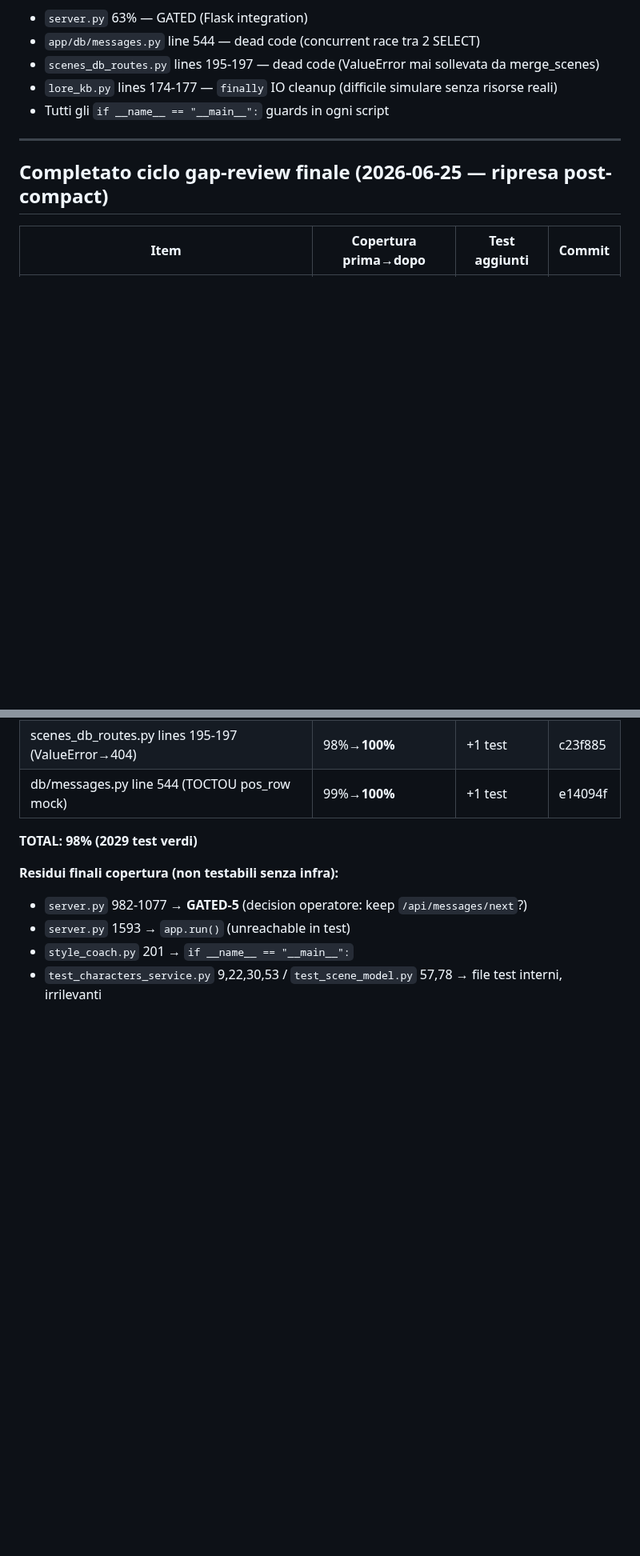
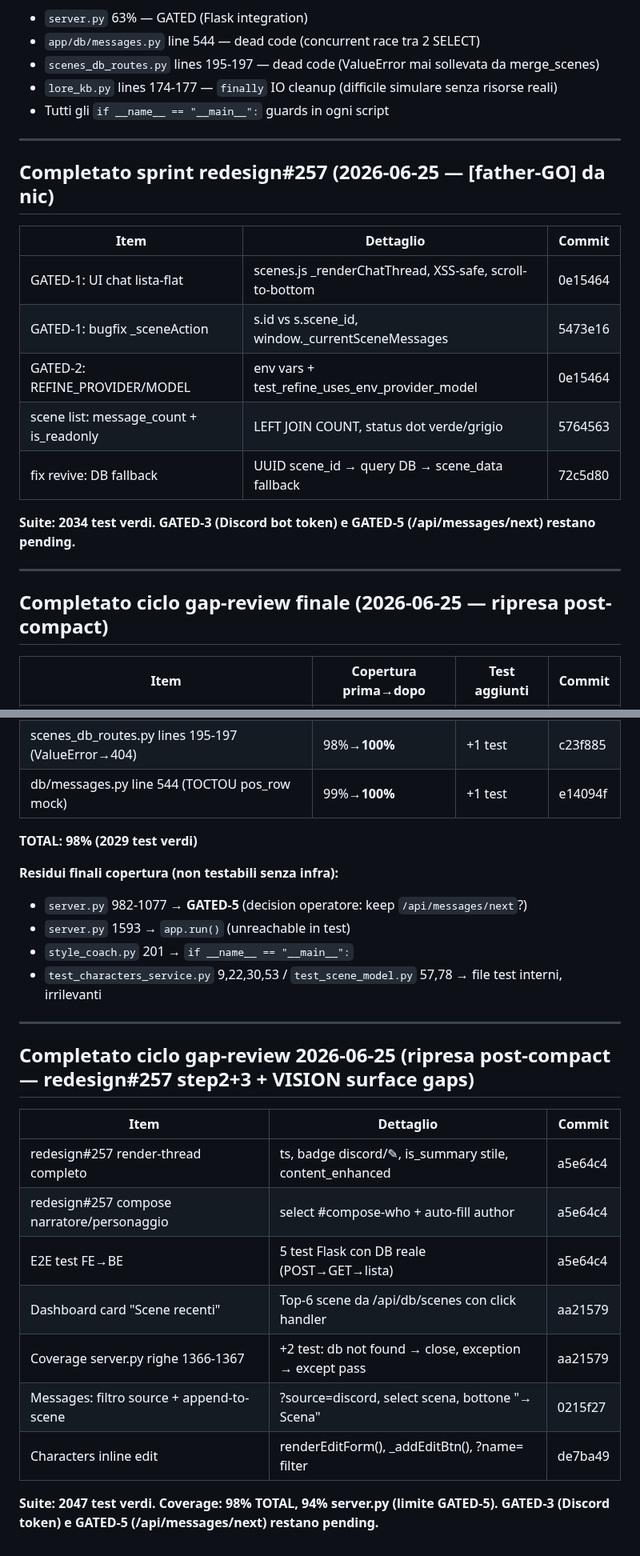
Before and after one commit to OracleCLM/Quill-of-Calliope, a Markdown page: .planning/CALLIOPE_GATED_FOR_NIC.md, 2 parts joined by grey strips. Shown at 80% size. Drawn GitHub-style; blank space fills up the shorter version.

Commit message:
chore(planning): aggiorna CALLIOPE_GATED_FOR_NIC con GATED-1/2/4 done (ciclo coverage 2026-06-24/25)
GATED-1 (UI JanitorAI), GATED-2 (refine env), GATED-4 (redesign P0-P6) segnati [DONE].
GATED-3 (Discord token) e GATED-5 (messages/next) restano pending.

Co-Authored-By: Claude Sonnet 4.6 <noreply@anthropic.com>

```diff
--- a/.planning/CALLIOPE_GATED_FOR_NIC.md
+++ b/.planning/CALLIOPE_GATED_FOR_NIC.md
@@ -270,6 +270,20 @@ Impatto: basta una variabile env `REFINE_PROVIDER` / `REFINE_MODEL` configurabil
 
 ---
 
+## Completato sprint redesign#257 (2026-06-25 — [father-GO] da nic)
+
+| Item | Dettaglio | Commit |
+|------|-----------|--------|
+| GATED-1: UI chat lista-flat | scenes.js _renderChatThread, XSS-safe, scroll-to-bottom | 0e15464 |
+| GATED-1: bugfix _sceneAction | s.id vs s.scene_id, window._currentSceneMessages | 5473e16 |
+| GATED-2: REFINE_PROVIDER/MODEL | env vars + test_refine_uses_env_provider_model | 0e15464 |
+| scene list: message_count + is_readonly | LEFT JOIN COUNT, status dot verde/grigio | 5764563 |
+| fix revive: DB fallback | UUID scene_id → query DB → scene_data fallback | 72c5d80 |
+
+**Suite: 2034 test verdi. GATED-3 (Discord bot token) e GATED-5 (/api/messages/next) restano pending.**
+
+---
+
 ## Completato ciclo gap-review finale (2026-06-25 — ripresa post-compact)
 
 | Item | Copertura prima→dopo | Test aggiunti | Commit |
@@ -285,3 +299,20 @@ Impatto: basta una variabile env `REFINE_PROVIDER` / `REFINE_MODEL` configurabil
 - `server.py` 1593 → `app.run()` (unreachable in test)
 - `style_coach.py` 201 → `if __name__ == "__main__":`
 - `test_characters_service.py` 9,22,30,53 / `test_scene_model.py` 57,78 → file test interni, irrilevanti
+
+---
+
+## Completato ciclo gap-review 2026-06-25 (ripresa post-compact — redesign#257 step2+3 + VISION surface gaps)
+
+| Item | Dettaglio | Commit |
+|------|-----------|--------|
+| redesign#257 render-thread completo | ts, badge discord/✎, is_summary stile, content_enhanced | a5e64c4 |
+| redesign#257 compose narratore/personaggio | select #compose-who + auto-fill author | a5e64c4 |
+| E2E test FE→BE | 5 test Flask con DB reale (POST→GET→lista) | a5e64c4 |
+| Dashboard card "Scene recenti" | Top-6 scene da /api/db/scenes con click handler | aa21579 |
+| Coverage server.py righe 1366-1367 | +2 test: db not found → close, exception → except pass | aa21579 |
+| Messages: filtro source + append-to-scene | ?source=discord, select scena, bottone "→ Scena" | 0215f27 |
+| Characters inline edit | renderEditForm(), _addEditBtn(), ?name= filter | de7ba49 |
+
+**Suite: 2047 test verdi. Coverage: 98% TOTAL, 94% server.py (limite GATED-5).**
+**GATED-3 (Discord token) e GATED-5 (/api/messages/next) restano pending.**
```
Also changed, not shown: other parts of .planning/CALLIOPE_GATED_FOR_NIC.md (+4 -4 lines).
